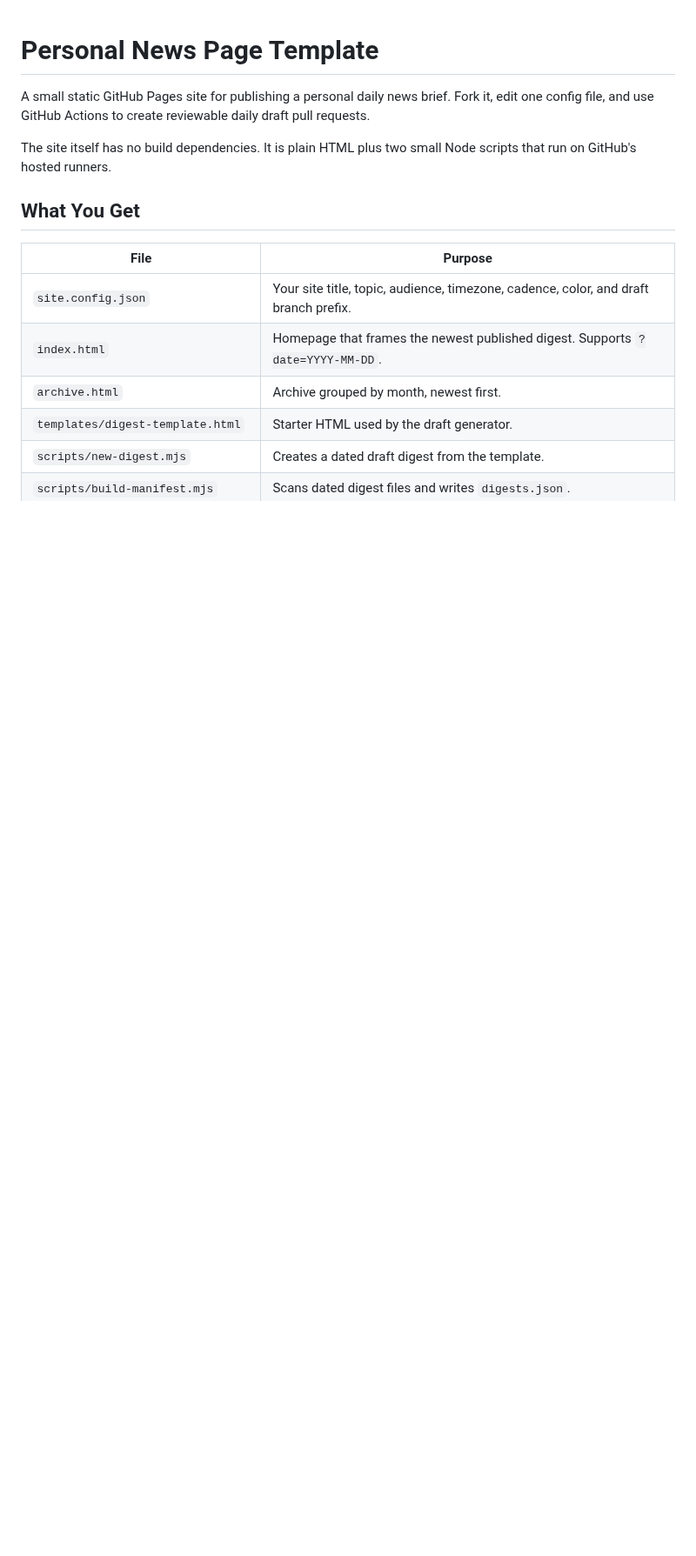
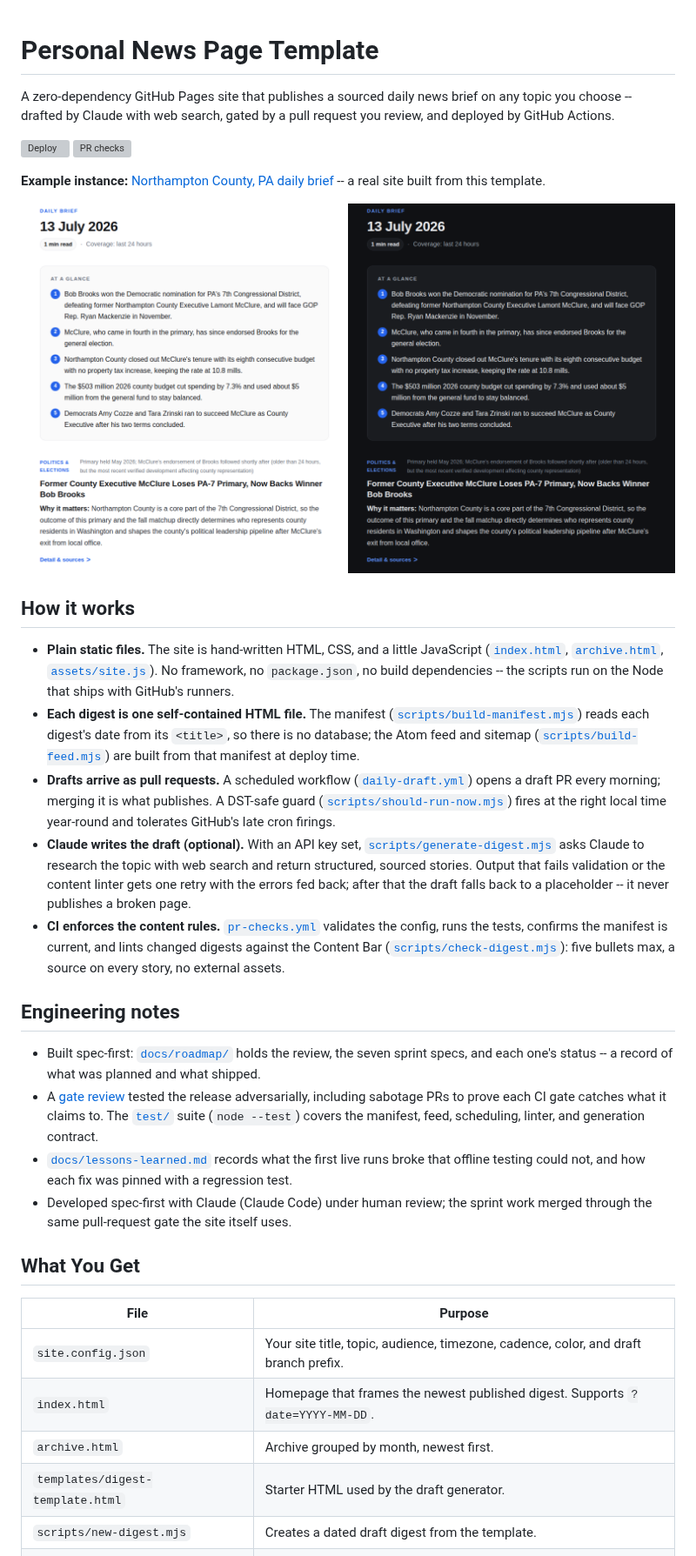
Before and after one commit to joseph-robert-f/personal-news-page-template, a Markdown page: README.md, the part around one of its changes. Shown at 87% size. Drawn GitHub-style; pictures changed too: docs/assets/digest-light-dark.png (added); blank space fills up the shorter version; grey boxes are pictures that could not be loaded.

Commit message:
README as a landing page (sprint 7.2)
Top of the README now carries the pitch, deploy and PR-check badges, a
link to the example instance, a light/dark digest screenshot, a "How it
works" section linking each claim to its file, and "Engineering notes"
pointing at the roadmap, gate review, tests, and lessons learned.

Also corrects claims that had drifted from the code:
- schedule guard window is -35m/+4h with idempotent firings, not +/-35m
- feed/sitemap URL is derived on Actions; siteUrl is not required
- default review mode, with auto-publish as the opt-in exception
- "What You Get" table lists the four scripts and pr-checks workflow
  it was missing

Co-Authored-By: Claude Opus 5.5 <noreply@anthropic.com>
Claude-Session: https://claude.ai/code/session_01PGgL3rMsRULEpefZWX9XAS

```diff
--- a/README.md
+++ b/README.md
@@ -1,11 +1,61 @@
 # Personal News Page Template
 
-A small static GitHub Pages site for publishing a personal daily news brief.
-Fork it, edit one config file, and use GitHub Actions to create reviewable daily
-draft pull requests.
+A zero-dependency GitHub Pages site that publishes a sourced daily news brief
+on any topic you choose -- drafted by Claude with web search, gated by a pull
+request you review, and deployed by GitHub Actions.
 
-The site itself has no build dependencies. It is plain HTML plus two small Node
-scripts that run on GitHub's hosted runners.
+[![Deploy](https://github.com/joseph-robert-f/personal-news-page-template/actions/workflows/build.yml/badge.svg)](https://github.com/joseph-robert-f/personal-news-page-template/actions/workflows/build.yml)
+[![PR checks](https://github.com/joseph-robert-f/personal-news-page-template/actions/workflows/pr-checks.yml/badge.svg)](https://github.com/joseph-robert-f/personal-news-page-template/actions/workflows/pr-checks.yml)
+
+**Example instance:** [Northampton County, PA daily brief](https://joseph-robert-f.github.io/Northampton-County-News-/)
+-- a real site built from this template.
+
+![A daily digest in light and dark mode: five "at a glance" bullets, then story cards that lead with why each story matters](docs/assets/digest-light-dark.png)
+
+## How it works
+
+- **Plain static files.** The site is hand-written HTML, CSS, and a little
+  JavaScript ([`index.html`](index.html), [`archive.html`](archive.html),
+  [`assets/site.js`](assets/site.js)). No framework, no `package.json`, no
+  build dependencies -- the scripts run on the Node that ships with GitHub's
+  runners.
+- **Each digest is one self-contained HTML file.** The manifest
+  ([`scripts/build-manifest.mjs`](scripts/build-manifest.mjs)) reads each
+  digest's date from its `<title>`, so there is no database; the Atom feed
+  and sitemap ([`scripts/build-feed.mjs`](scripts/build-feed.mjs)) are built
+  from that manifest at deploy time.
+- **Drafts arrive as pull requests.** A scheduled workflow
+  ([`daily-draft.yml`](.github/workflows/daily-draft.yml)) opens a draft PR
+  every morning; merging it is what publishes. A DST-safe guard
+  ([`scripts/should-run-now.mjs`](scripts/should-run-now.mjs)) fires at the
+  right local time year-round and tolerates GitHub's late cron firings.
+- **Claude writes the draft (optional).** With an API key set,
+  [`scripts/generate-digest.mjs`](scripts/generate-digest.mjs) asks Claude to
+  research the topic with web search and return structured, sourced stories.
+  Output that fails validation or the content linter gets one retry with the
+  errors fed back; after that the draft falls back to a placeholder -- it
+  never publishes a broken page.
+- **CI enforces the content rules.** [`pr-checks.yml`](.github/workflows/pr-checks.yml)
+  validates the config, runs the tests, confirms the manifest is current, and
+  lints changed digests against the Content Bar
+  ([`scripts/check-digest.mjs`](scripts/check-digest.mjs)): five bullets max,
+  a source on every story, no external assets.
+
+## Engineering notes
+
+- Built spec-first: [`docs/roadmap/`](docs/roadmap/) holds the review, the
+  seven sprint specs, and each one's status -- a record of what was planned
+  and what shipped.
+- A [gate review](docs/roadmap/gate-review-results.md) tested the release
+  adversarially, including sabotage PRs to prove each CI gate catches what it
+  claims to. The [`test/`](test/) suite (`node --test`) covers the manifest,
+  feed, scheduling, linter, and generation contract.
+- [`docs/lessons-learned.md`](docs/lessons-learned.md) records what the first
+  live runs broke that offline testing could not, and how each fix was
+  pinned with a regression test.
+- Developed spec-first with Claude (Claude Code) under human review; the
+  sprint work merged through the same pull-request gate the site itself
+  uses.
 
 ## What You Get
 
```
Also changed, not shown: other parts of README.md (+18 -7 lines), docs/roadmap/sprint-7-portfolio-packaging.md (+1 -1 lines).
